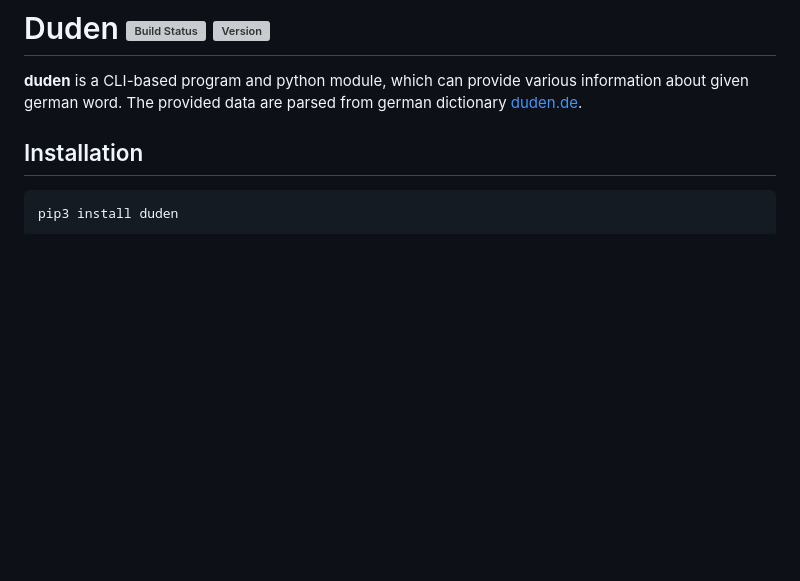
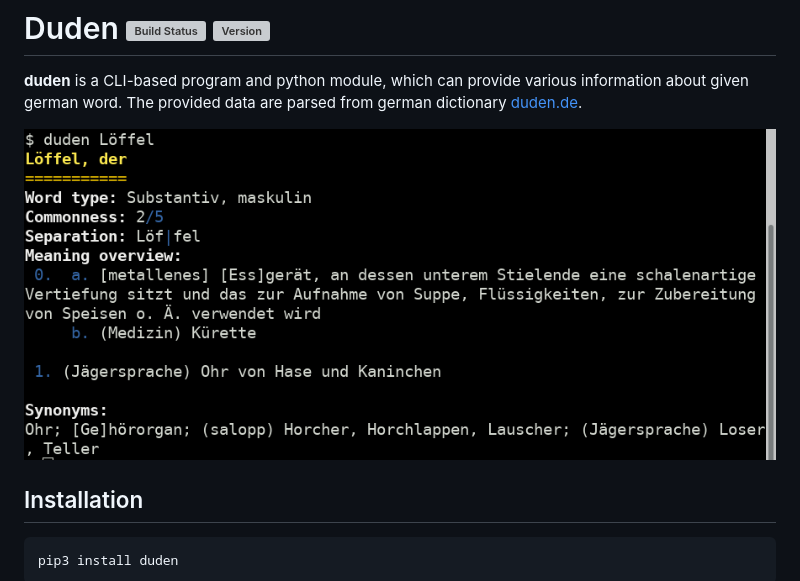
Before and after one commit to radomirbosak/duden, a Markdown page: README.md, the part around the change. Rendered like a GitHub page; pictures changed too: screenshot.png; blank space fills up the shorter version; grey boxes are pictures that could not be loaded.

Commit message:
Update README screenshot

````diff
--- a/README.md
+++ b/README.md
@@ -1,6 +1,8 @@
 # Duden [![Build Status](https://travis-ci.org/radomirbosak/duden.svg?branch=master)](https://travis-ci.org/radomirbosak/duden) [![Version](http://img.shields.io/pypi/v/duden.svg?style=flat)](https://pypi.python.org/pypi/duden/)
 
 **duden** is a CLI-based program and python module, which can provide various information about given german word. The provided data are parsed from german dictionary [duden.de](http://duden.de).
+
+![duden screenshot](screenshot.png)
 
 ## Installation
 ```console
````
